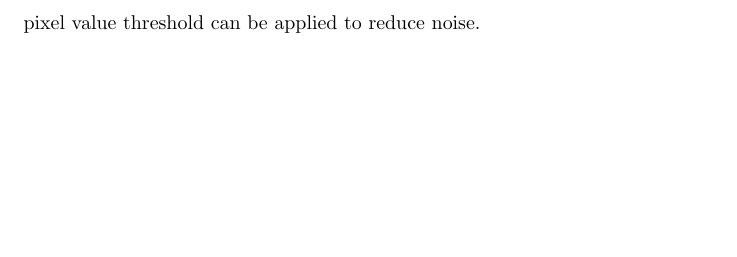
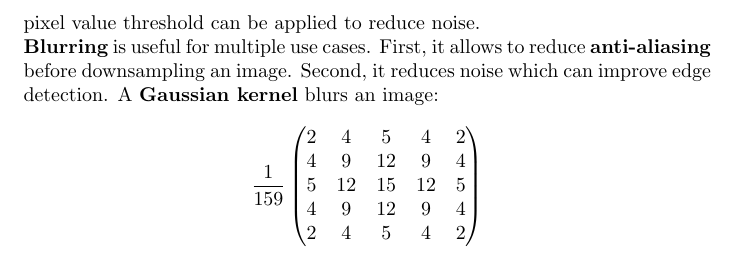
Before and after one commit to karimif/ai_notes, a LaTeX thesis (notes.tex): part of page 61 of 61, cut so that both start at the same text, the shorter picture padded with empty space. Compiled offline with pdfLaTeX.

Commit message:
New blurring part in CV chapter

```diff
--- a/notes.tex
+++ b/notes.tex
@@ -2368,6 +2368,16 @@ Building a truly invariant algorithm is a major computer science problem.
 Vertical {\bf feature extraction} is possible using a trivial {\bf mask} (or {\bf filter} or {\bf kernel}) $[+1\vert -1]$ which is applied on an $m\times n$ image and returns an $(m-1)\times n$ images with all columns containing the difference of the original columns. This shift can be avoided using the following mask: $[+1\vert 0\vert -1]$.
 Usually, the absolute value of the difference is computed. \\
 A {\bf gradient image} is the aggregation of vertical and horizontal filtering. A pixel value threshold can be applied to reduce noise. \\
+{\bf Blurring} is useful for multiple use cases. First, it allows to reduce {\bf anti-aliasing} before downsampling an image. Second, it reduces noise which can improve edge detection. A {\bf Gaussian kernel} blurs an image:
+\begin{align*}
+\frac{1}{159} \begin{pmatrix}
+2 & 4 & 5 & 4 & 2 \\
+4 & 9 & 12 & 9 & 4 \\
+5 & 12 & 15 & 12 & 5 \\
+4 & 9 & 12 & 9 & 4 \\
+2 & 4 & 5 & 4 & 2
+\end{pmatrix}
+\end{align*}
 
 
 \end{document}
```
